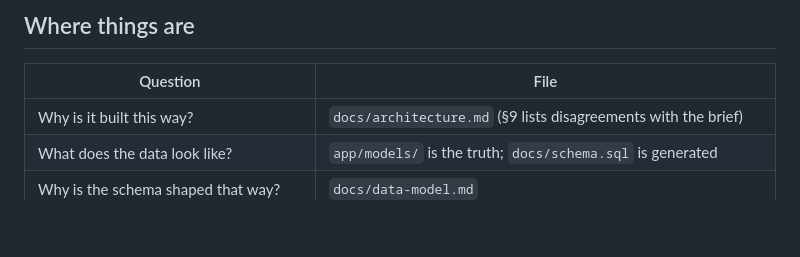
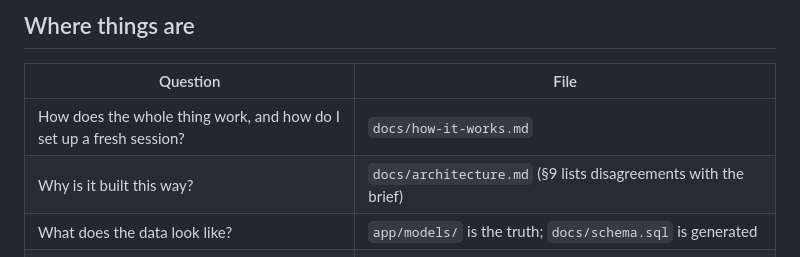
Before and after one commit to soykandiso/claudeproba, a Markdown page: CLAUDE.md, the part around the change. Rendered like a GitHub page; blank space fills up the shorter version.

```diff
--- a/CLAUDE.md
+++ b/CLAUDE.md
@@ -105,6 +105,7 @@ six and later arrives as a separate scheduled container (`docs/architecture.md`
 
 | Question | File |
 |---|---|
+| How does the whole thing work, and how do I set up a fresh session? | `docs/how-it-works.md` |
 | Why is it built this way? | `docs/architecture.md` (§9 lists disagreements with the brief) |
 | What does the data look like? | `app/models/` is the truth; `docs/schema.sql` is generated |
 | Why is the schema shaped that way? | `docs/data-model.md` |
```
Also changed, not shown: docs/handoff.md (+1 -1 lines), docs/how-it-works.md (added, +230 -0 lines).
